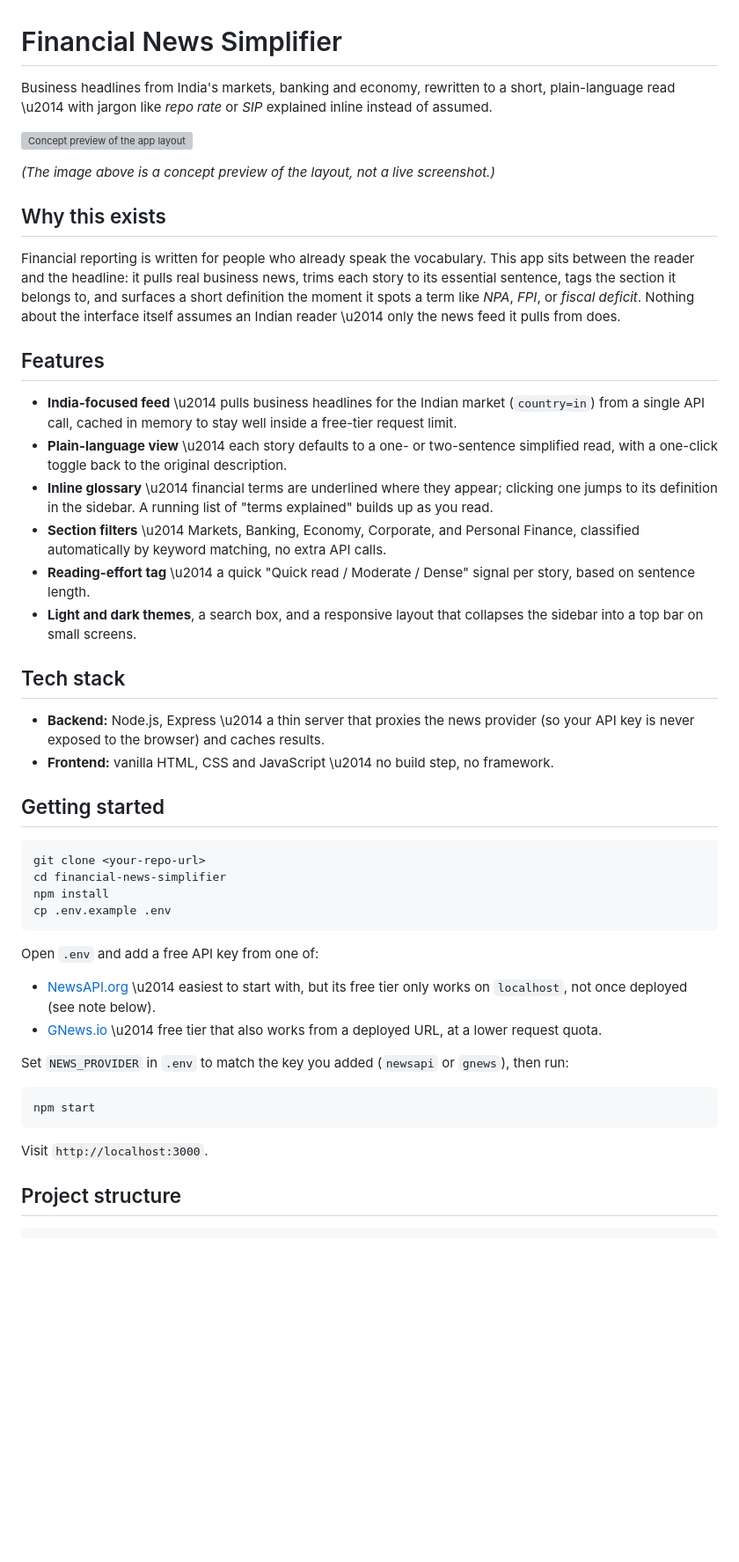
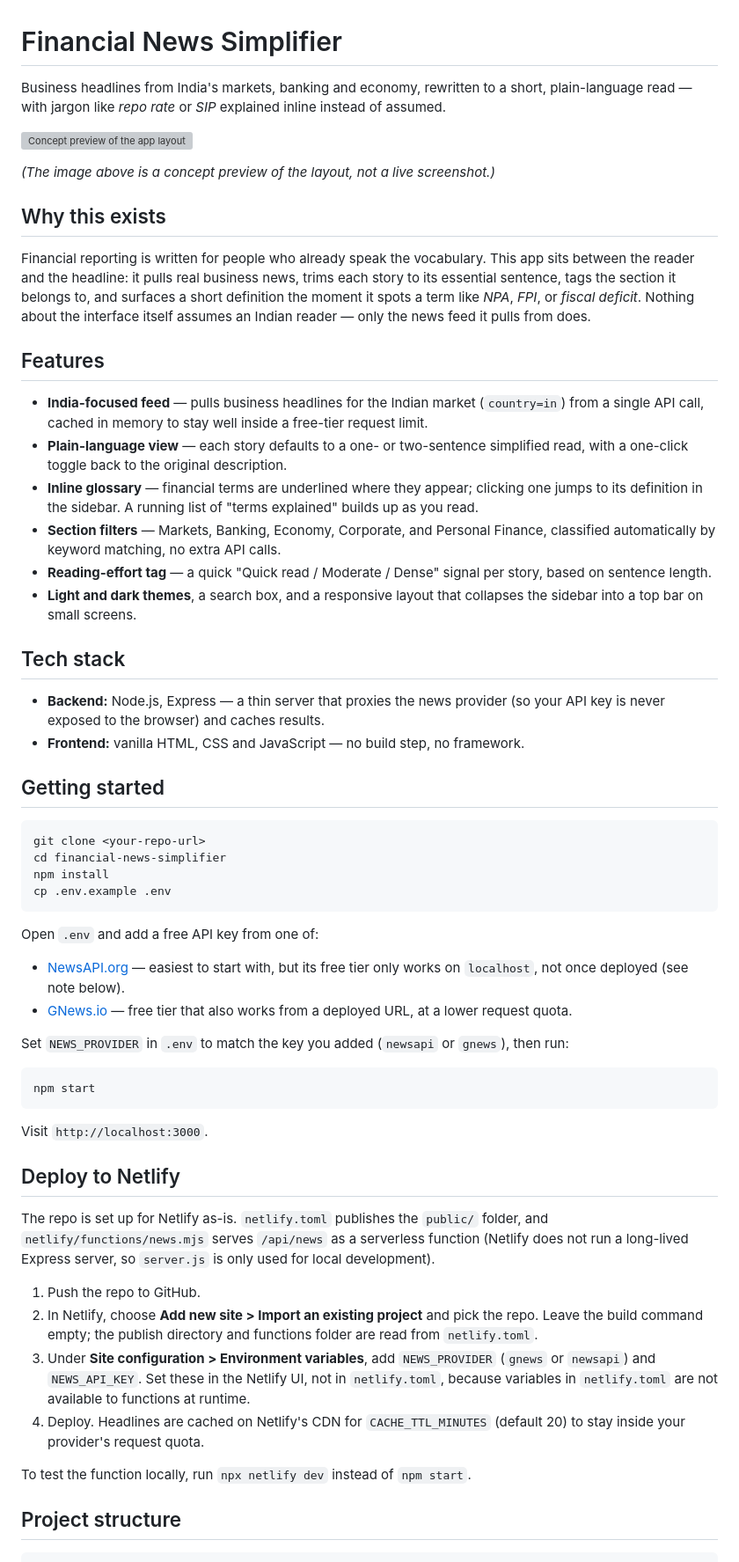
Before and after one commit to 7-eren/Financial-News-Simplifier, a Markdown page: README.md, the part around one of its changes. Shown at 88% size. Rendered like a GitHub page; blank space fills up the shorter version; grey boxes are pictures that could not be loaded.

Commit message:
Fix punctuation and formatting in README.md
Corrected punctuation and formatting throughout the README to enhance readability and consistency.

````diff
--- a/README.md
+++ b/README.md
@@ -1,7 +1,7 @@
 # Financial News Simplifier
 
 Business headlines from India's markets, banking and economy, rewritten to a
-short, plain-language read \u2014 with jargon like *repo rate* or *SIP* explained
+short, plain-language read — with jargon like *repo rate* or *SIP* explained
 inline instead of assumed.
 
 ![Concept preview of the app layout](docs/preview.svg)
@@ -15,31 +15,31 @@ This app sits between the reader and the headline: it pulls real business
 news, trims each story to its essential sentence, tags the section it
 belongs to, and surfaces a short definition the moment it spots a term like
 *NPA*, *FPI*, or *fiscal deficit*. Nothing about the interface itself assumes
-an Indian reader \u2014 only the news feed it pulls from does.
+an Indian reader — only the news feed it pulls from does.
 
 ## Features
 
-- **India-focused feed** \u2014 pulls business headlines for the Indian market
+- **India-focused feed** — pulls business headlines for the Indian market
   (`country=in`) from a single API call, cached in memory to stay well
   inside a free-tier request limit.
-- **Plain-language view** \u2014 each story defaults to a one- or two-sentence
+- **Plain-language view** — each story defaults to a one- or two-sentence
   simplified read, with a one-click toggle back to the original description.
-- **Inline glossary** \u2014 financial terms are underlined where they appear;
+- **Inline glossary** — financial terms are underlined where they appear;
   clicking one jumps to its definition in the sidebar. A running list of
   "terms explained" builds up as you read.
-- **Section filters** \u2014 Markets, Banking, Economy, Corporate, and Personal
+- **Section filters** — Markets, Banking, Economy, Corporate, and Personal
   Finance, classified automatically by keyword matching, no extra API calls.
-- **Reading-effort tag** \u2014 a quick "Quick read / Moderate / Dense" signal
+- **Reading-effort tag** — a quick "Quick read / Moderate / Dense" signal
   per story, based on sentence length.
 - **Light and dark themes**, a search box, and a responsive layout that
   collapses the sidebar into a top bar on small screens.
 
 ## Tech stack
 
-- **Backend:** Node.js, Express \u2014 a thin server that proxies the news
+- **Backend:** Node.js, Express — a thin server that proxies the news
   provider (so your API key is never exposed to the browser) and caches
   results.
-- **Frontend:** vanilla HTML, CSS and JavaScript \u2014 no build step, no
+- **Frontend:** vanilla HTML, CSS and JavaScript — no build step, no
   framework.
 
 ## Getting started
@@ -53,10 +53,10 @@ cp .env.example .env
 
 Open `.env` and add a free API key from one of:
 
-- [NewsAPI.org](https://newsapi.org/register) \u2014 easiest to start with, but
+- [NewsAPI.org](https://newsapi.org/register) — easiest to start with, but
   its free tier only works on `localhost`, not once deployed (see note
   below).
-- [GNews.io](https://gnews.io/register) \u2014 free tier that also works from a
+- [GNews.io](https://gnews.io/register) — free tier that also works from a
   deployed URL, at a lower request quota.
 
 Set `NEWS_PROVIDER` in `.env` to match the key you added (`newsapi` or
@@ -68,6 +68,26 @@ npm start
 
 Visit `http://localhost:3000`.
 
+## Deploy to Netlify
+
+The repo is set up for Netlify as-is. `netlify.toml` publishes the `public/`
+folder, and `netlify/functions/news.mjs` serves `/api/news` as a serverless
+function (Netlify does not run a long-lived Express server, so `server.js`
+is only used for local development).
+
+1. Push the repo to GitHub.
+2. In Netlify, choose **Add new site > Import an existing project** and pick
+   the repo. Leave the build command empty; the publish directory and
+   functions folder are read from `netlify.toml`.
+3. Under **Site configuration > Environment variables**, add `NEWS_PROVIDER`
+   (`gnews` or `newsapi`) and `NEWS_API_KEY`. Set these in the Netlify UI,
+   not in `netlify.toml`, because variables in `netlify.toml` are not
+   available to functions at runtime.
+4. Deploy. Headlines are cached on Netlify's CDN for `CACHE_TTL_MINUTES`
+   (default 20) to stay inside your provider's request quota.
+
+To test the function locally, run `npx netlify dev` instead of `npm start`.
+
 ## Project structure
 
 ```
````
Also changed, not shown: other parts of README.md (+7 -4 lines).
